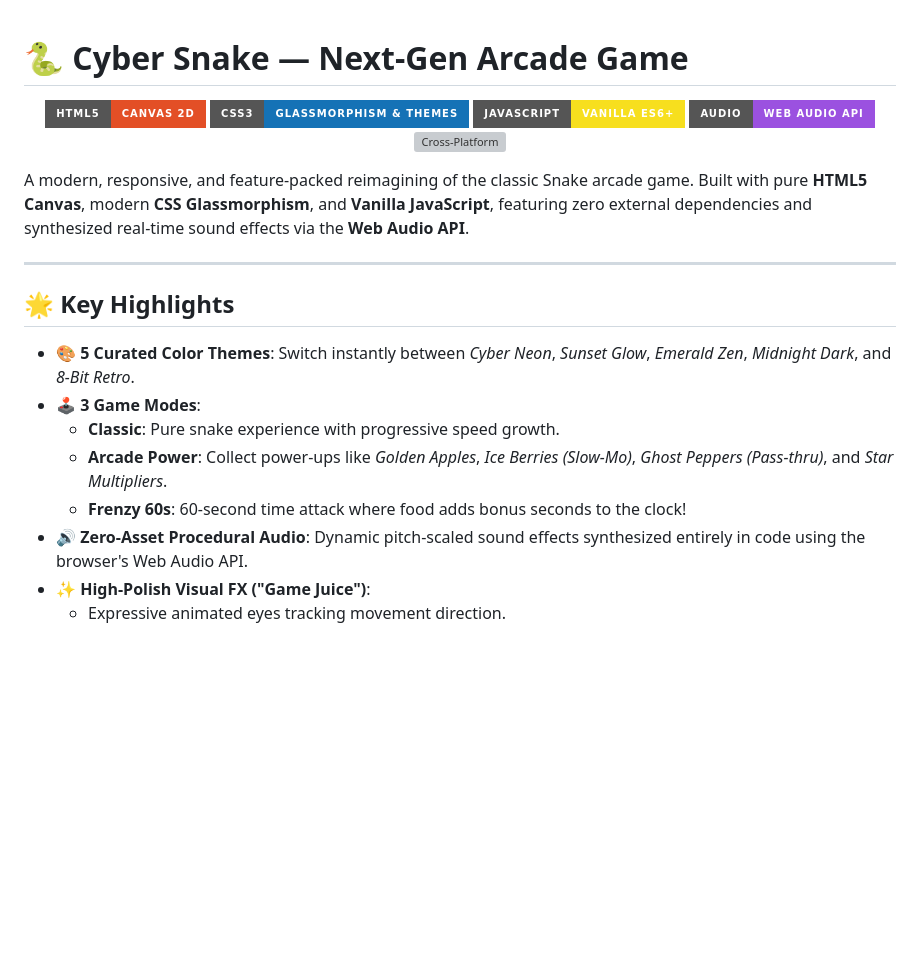
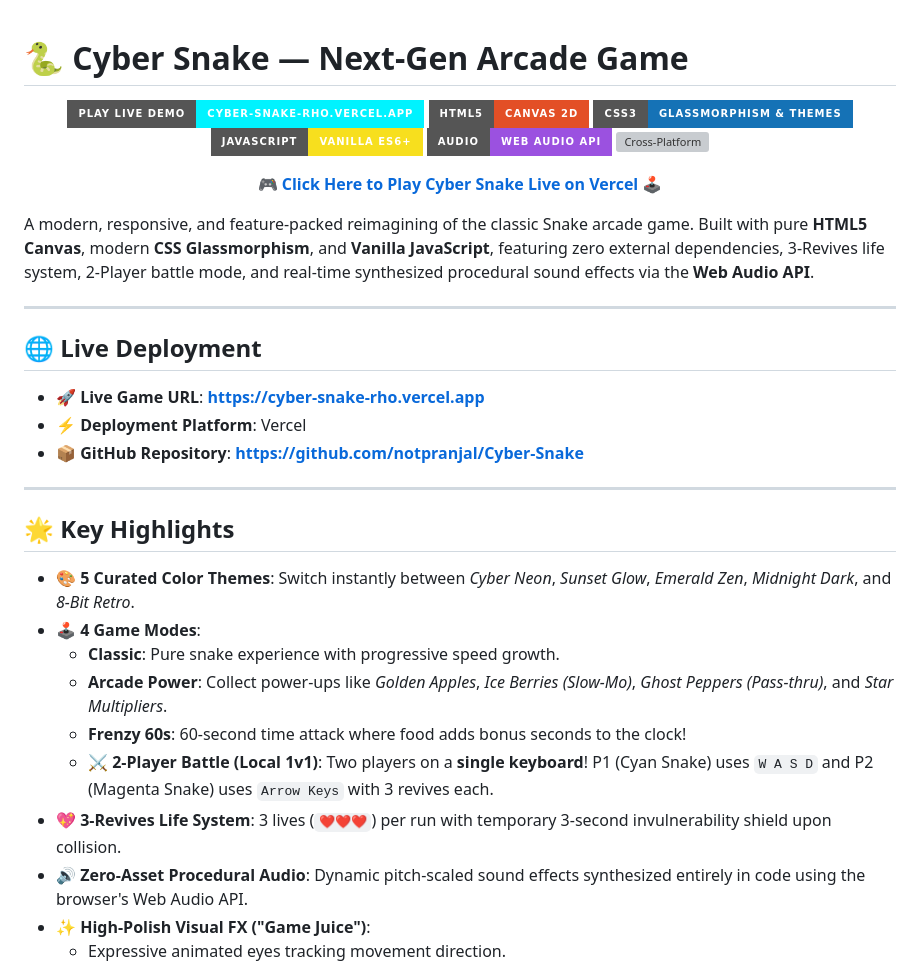
Before and after one commit to notpranjal/Cyber-Snake, a Markdown page: README.md, the part around one of its changes. GitHub-like rendering; badges without logos; blank space fills up the shorter version; grey boxes are pictures that could not be loaded.

```diff
--- a/README.md
+++ b/README.md
@@ -1,24 +1,41 @@
 # 🐍 Cyber Snake — Next-Gen Arcade Game
 
 <p align="center">
+  <a href="https://cyber-snake-rho.vercel.app" target="_blank">
+    <img src="https://img.shields.io/badge/PLAY%20LIVE%20DEMO-cyber--snake--rho.vercel.app-00f3ff?style=for-the-badge&logo=vercel&logoColor=black" alt="Play Live on Vercel">
+  </a>
   <img src="https://img.shields.io/badge/HTML5-Canvas%202D-E34F26?style=for-the-badge&logo=html5&logoColor=white" alt="HTML5">
   <img src="https://img.shields.io/badge/CSS3-Glassmorphism%20%26%20Themes-1572B6?style=for-the-badge&logo=css3&logoColor=white" alt="CSS3">
   <img src="https://img.shields.io/badge/JavaScript-Vanilla%20ES6+-F7DF1E?style=for-the-badge&logo=javascript&logoColor=black" alt="JavaScript">
   <img src="https://img.shields.io/badge/Audio-Web%20Audio%20API-9B51E0?style=for-the-badge" alt="Web Audio API">
-  <img src="https://img.shields.io/badge/Platform-Desktop%20%2F%20Mobile-00f3ff?style=for-the-badge" alt="Cross-Platform">
+  <img src="https://img.shields.io/badge/Platform-Desktop%20%2F%20Mobile-00ff88?style=for-the-badge" alt="Cross-Platform">
 </p>
 
-A modern, responsive, and feature-packed reimagining of the classic Snake arcade game. Built with pure **HTML5 Canvas**, modern **CSS Glassmorphism**, and **Vanilla JavaScript**, featuring zero external dependencies and synthesized real-time sound effects via the **Web Audio API**.
+<p align="center">
+  🎮 <strong><a href="https://cyber-snake-rho.vercel.app">Click Here to Play Cyber Snake Live on Vercel</a></strong> 🕹️
+</p>
+
+A modern, responsive, and feature-packed reimagining of the classic Snake arcade game. Built with pure **HTML5 Canvas**, modern **CSS Glassmorphism**, and **Vanilla JavaScript**, featuring zero external dependencies, 3-Revives life system, 2-Player battle mode, and real-time synthesized procedural sound effects via the **Web Audio API**.
+
+---
+
+## 🌐 Live Deployment
+
+- 🚀 **Live Game URL**: **[https://cyber-snake-rho.vercel.app](https://cyber-snake-rho.vercel.app)**
+- ⚡ **Deployment Platform**: Vercel
+- 📦 **GitHub Repository**: **[https://github.com/notpranjal/Cyber-Snake](https://github.com/notpranjal/Cyber-Snake)**
 
 ---
 
 ## 🌟 Key Highlights
 
 - 🎨 **5 Curated Color Themes**: Switch instantly between *Cyber Neon*, *Sunset Glow*, *Emerald Zen*, *Midnight Dark*, and *8-Bit Retro*.
-- 🕹️ **3 Game Modes**:
+- 🕹️ **4 Game Modes**:
   - **Classic**: Pure snake experience with progressive speed growth.
   - **Arcade Power**: Collect power-ups like *Golden Apples*, *Ice Berries (Slow-Mo)*, *Ghost Peppers (Pass-thru)*, and *Star Multipliers*.
   - **Frenzy 60s**: 60-second time attack where food adds bonus seconds to the clock!
+  - **⚔️ 2-Player Battle (Local 1v1)**: Two players on a **single keyboard**! P1 (Cyan Snake) uses `W A S D` and P2 (Magenta Snake) uses `Arrow Keys` with 3 revives each.
+- 💖 **3-Revives Life System**: 3 lives (`❤️❤️❤️`) per run with temporary 3-second invulnerability shield upon collision.
 - 🔊 **Zero-Asset Procedural Audio**: Dynamic pitch-scaled sound effects synthesized entirely in code using the browser's Web Audio API.
 - ✨ **High-Polish Visual FX ("Game Juice")**:
   - Expressive animated eyes tracking movement direction.
```
Also changed, not shown: other parts of README.md (+21 -17 lines).
